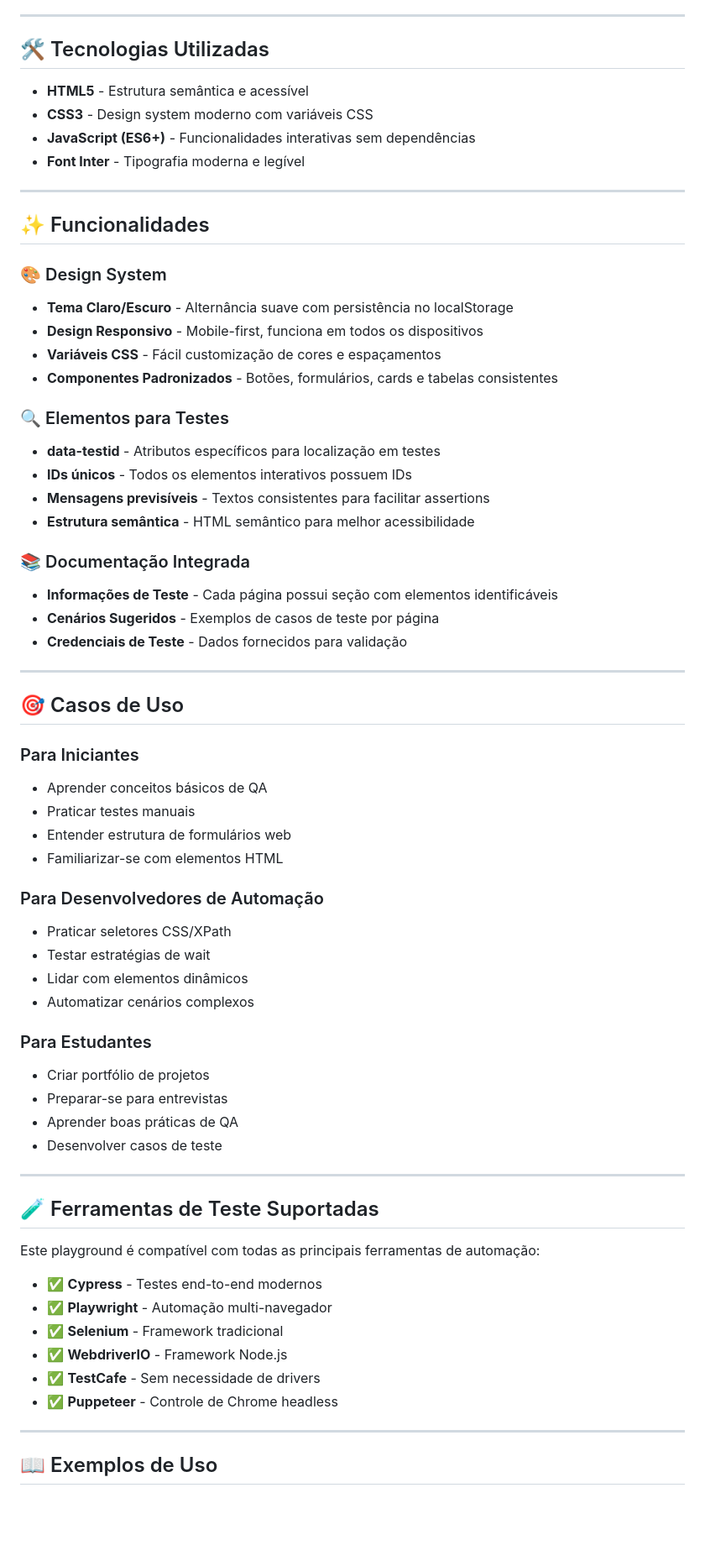
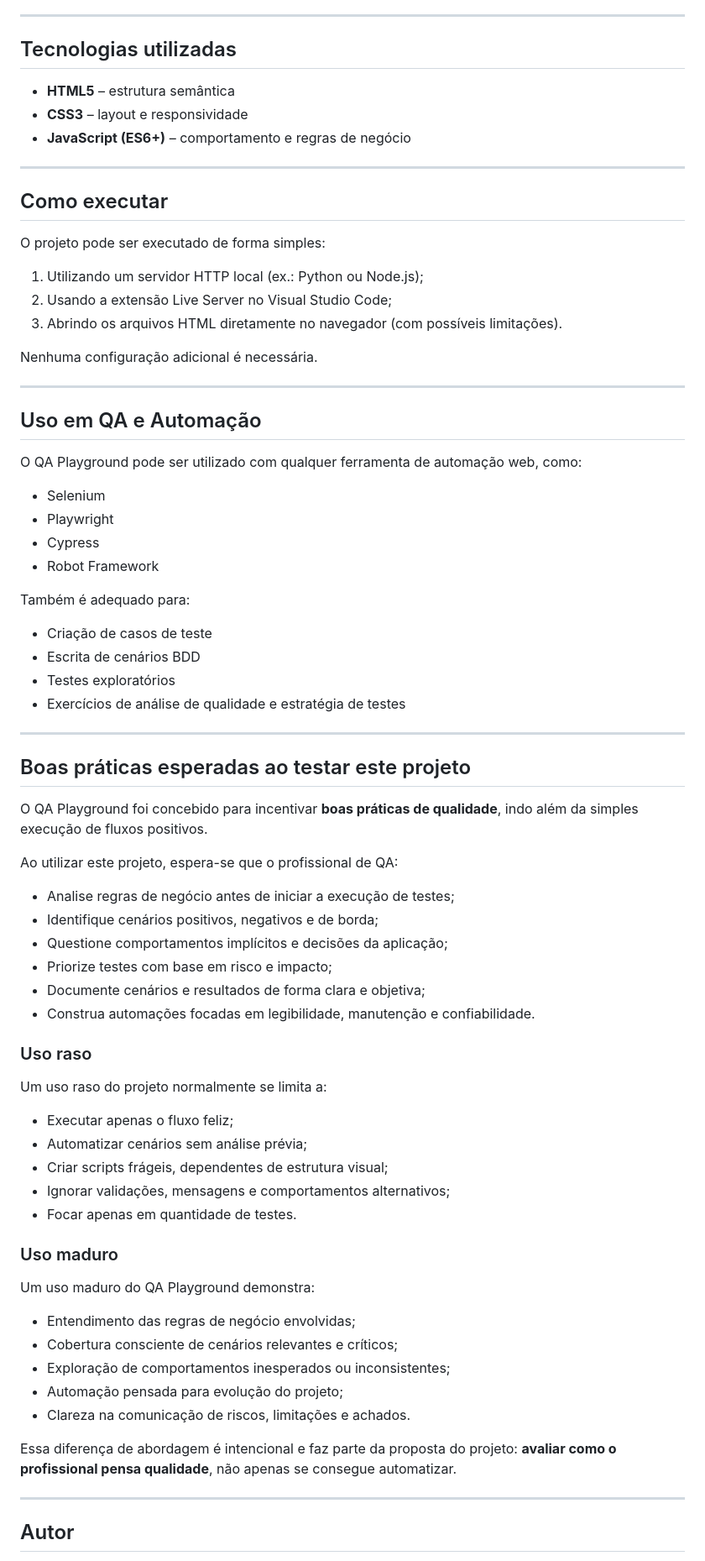
Before and after one commit to David-Nascimento/QA-Playground, a Markdown page: README.md, the part around one of its changes. Shown at 84% size. GitHub-like rendering; blank space fills up the shorter version.

Commit message:
Melhoria na documentação

```diff
--- a/README.md
+++ b/README.md
@@ -165,70 +73,80 @@ qa-playground/
 
 ---
 
-## 🛠️ Tecnologias Utilizadas
+## Tecnologias utilizadas
 
-- **HTML5** - Estrutura semântica e acessível
-- **CSS3** - Design system moderno com variáveis CSS
-- **JavaScript (ES6+)** - Funcionalidades interativas sem dependências
-- **Font Inter** - Tipografia moderna e legível
+* **HTML5** – estrutura semântica
+* **CSS3** – layout e responsividade
+* **JavaScript (ES6+)** – comportamento e regras de negócio
 
 ---
 
-## ✨ Funcionalidades
+## Como executar
 
-### 🎨 Design System
-- **Tema Claro/Escuro** - Alternância suave com persistência no localStorage
-- **Design Responsivo** - Mobile-first, funciona em todos os dispositivos
-- **Variáveis CSS** - Fácil customização de cores e espaçamentos
-- **Componentes Padronizados** - Botões, formulários, cards e tabelas consistentes
+O projeto pode ser executado de forma simples:
 
-### 🔍 Elementos para Testes
-- **data-testid** - Atributos específicos para localização em testes
-- **IDs únicos** - Todos os elementos interativos possuem IDs
-- **Mensagens previsíveis** - Textos consistentes para facilitar assertions
-- **Estrutura semântica** - HTML semântico para melhor acessibilidade
+1. Utilizando um servidor HTTP local (ex.: Python ou Node.js);
+2. Usando a extensão Live Server no Visual Studio Code;
+3. Abrindo os arquivos HTML diretamente no navegador (com possíveis limitações).
 
-### 📚 Documentação Integrada
-- **Informações de Teste** - Cada página possui seção com elementos identificáveis
-- **Cenários Sugeridos** - Exemplos de casos de teste por página
-- **Credenciais de Teste** - Dados fornecidos para validação
+Nenhuma configuração adicional é necessária.
 
 ---
 
-## 🎯 Casos de Uso
+## Uso em QA e Automação
 
-### Para Iniciantes
-- Aprender conceitos básicos de QA
-- Praticar testes manuais
-- Entender estrutura de formulários web
-- Familiarizar-se com elementos HTML
+O QA Playground pode ser utilizado com qualquer ferramenta de automação web, como:
 
-### Para Desenvolvedores de Automação
-- Praticar seletores CSS/XPath
-- Testar estratégias de wait
-- Lidar com elementos dinâmicos
-- Automatizar cenários complexos
+* Selenium
+* Playwright
+* Cypress
+* Robot Framework
 
-### Para Estudantes
-- Criar portfólio de projetos
-- Preparar-se para entrevistas
-- Aprender boas práticas de QA
-- Desenvolver casos de teste
+Também é adequado para:
+
+* Criação de casos de teste
+* Escrita de cenários BDD
+* Testes exploratórios
+* Exercícios de análise de qualidade e estratégia de testes
 
 ---
 
-## 🧪 Ferramentas de Teste Suportadas
+## Boas práticas esperadas ao testar este projeto
 
-Este playground é compatível com todas as principais ferramentas de automação:
+O QA Playground foi concebido para incentivar **boas práticas de qualidade**, indo além da simples execução de fluxos positivos.
 
-- ✅ **Cypress** - Testes end-to-end modernos
-- ✅ **Playwright** - Automação multi-navegador
-- ✅ **Selenium** - Framework tradicional
-- ✅ **WebdriverIO** - Framework Node.js
-- ✅ **TestCafe** - Sem necessidade de drivers
-- ✅ **Puppeteer** - Controle de Chrome headless
+Ao utilizar este projeto, espera-se que o profissional de QA:
+
+* Analise regras de negócio antes de iniciar a execução de testes;
+* Identifique cenários positivos, negativos e de borda;
+* Questione comportamentos implícitos e decisões da aplicação;
+* Priorize testes com base em risco e impacto;
+* Documente cenários e resultados de forma clara e objetiva;
+* Construa automações focadas em legibilidade, manutenção e confiabilidade.
+
+### Uso raso
+
+Um uso raso do projeto normalmente se limita a:
+
+* Executar apenas o fluxo feliz;
+* Automatizar cenários sem análise prévia;
+* Criar scripts frágeis, dependentes de estrutura visual;
+* Ignorar validações, mensagens e comportamentos alternativos;
+* Focar apenas em quantidade de testes.
+
+### Uso maduro
+
+Um uso maduro do QA Playground demonstra:
+
+* Entendimento das regras de negócio envolvidas;
+* Cobertura consciente de cenários relevantes e críticos;
+* Exploração de comportamentos inesperados ou inconsistentes;
+* Automação pensada para evolução do projeto;
+* Clareza na comunicação de riscos, limitações e achados.
+
+Essa diferença de abordagem é intencional e faz parte da proposta do projeto: **avaliar como o profissional pensa qualidade**, não apenas se consegue automatizar.
 
 ---
 
-## 📖 Exemplos de Uso
+## Autor
 
```
Also changed, not shown: other parts of README.md (+46 -241 lines).
